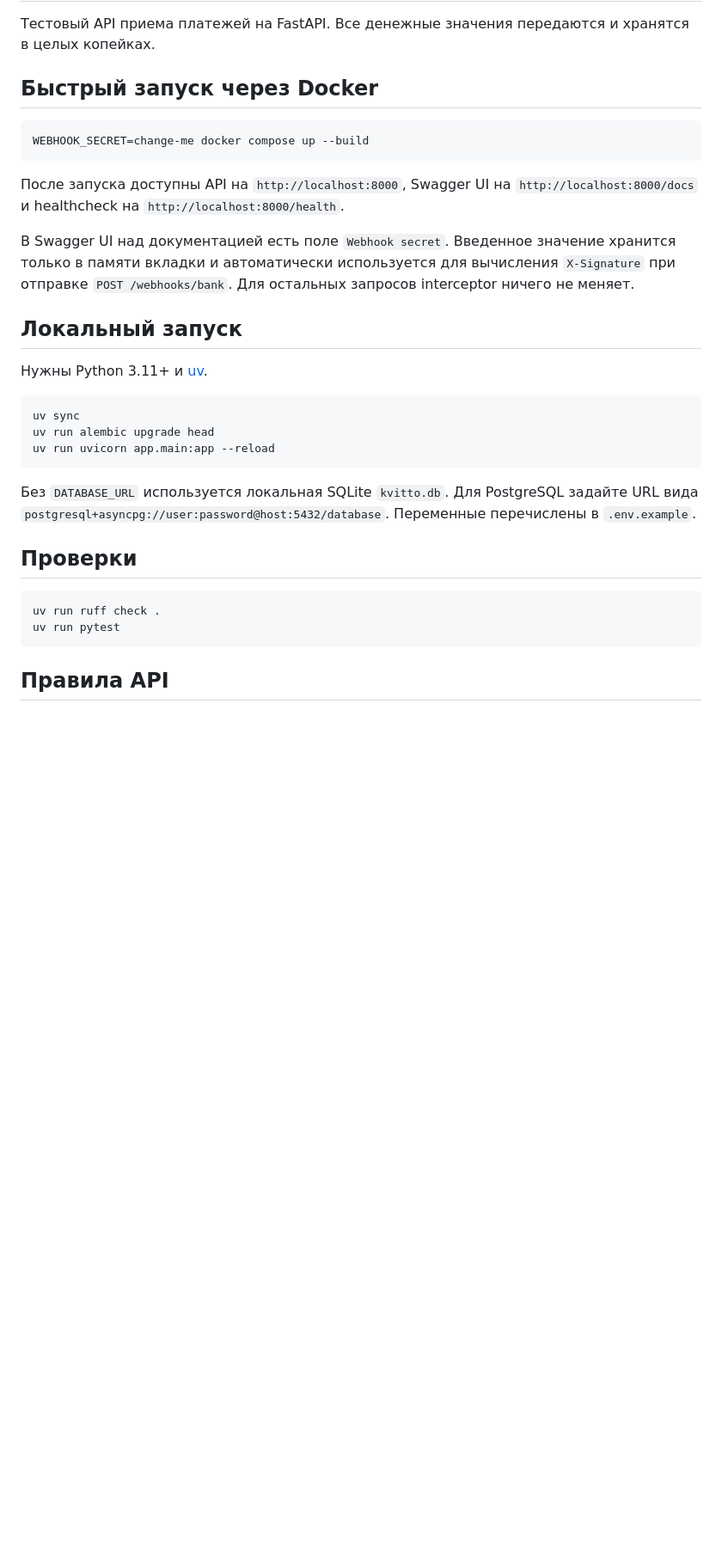
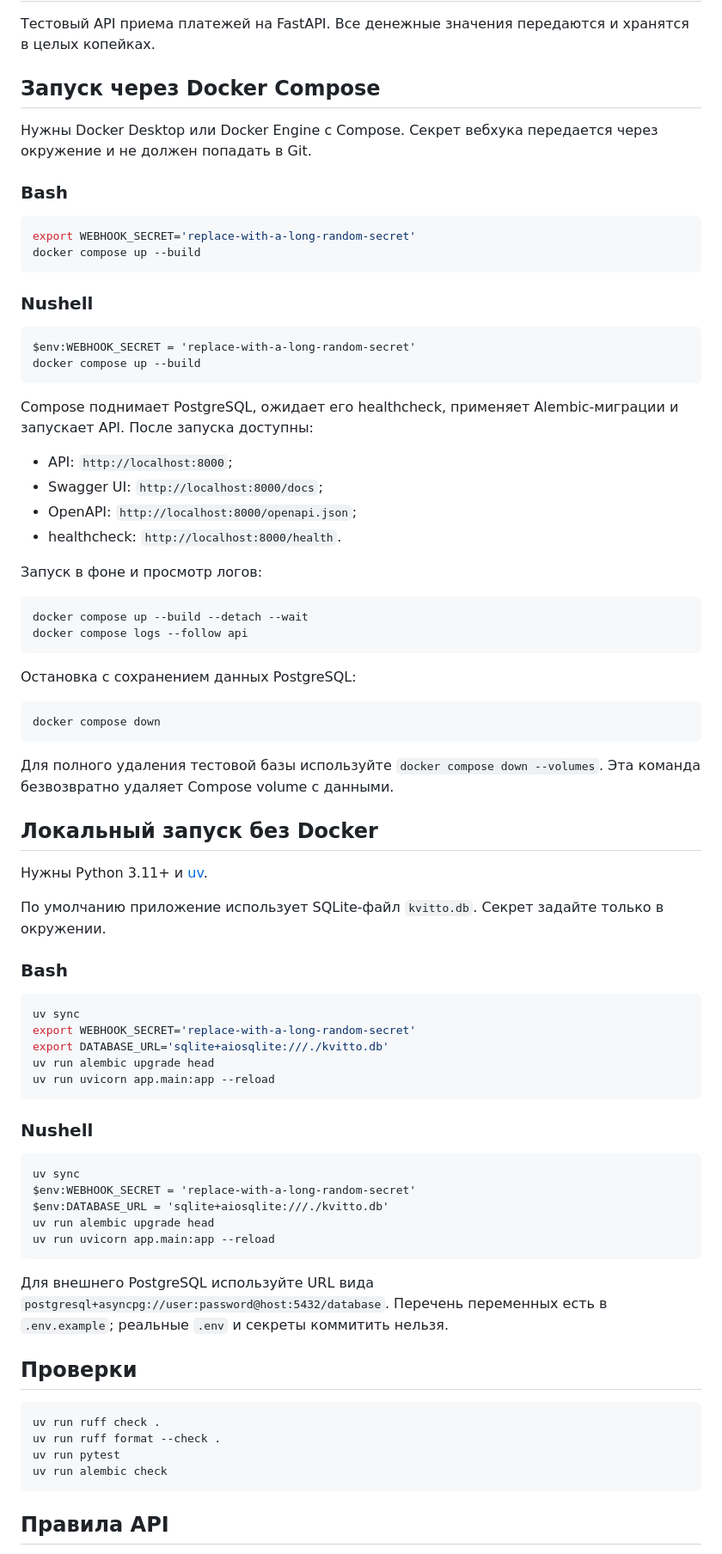
Before and after one commit to ethercod3/kvitto_demo, a Markdown page: README.md, the part around one of its changes. Shown at 86% size. Rendered like a GitHub page; blank space fills up the shorter version.

Commit message:
docs(readme): expand run and signing guide
Document exact-byte signing to prevent HMAC mismatches and secret leaks.

````diff
--- a/README.md
+++ b/README.md
@@ -2,33 +2,81 @@
 
 Тестовый API приема платежей на FastAPI. Все денежные значения передаются и хранятся в целых копейках.
 
-## Быстрый запуск через Docker
+## Запуск через Docker Compose
+
+Нужны Docker Desktop или Docker Engine с Compose. Секрет вебхука передается через окружение и не должен попадать в Git.
+
+### Bash
 
 ```bash
-WEBHOOK_SECRET=change-me docker compose up --build
+export WEBHOOK_SECRET='replace-with-a-long-random-secret'
+docker compose up --build
 ```
 
-После запуска доступны API на `http://localhost:8000`, Swagger UI на `http://localhost:8000/docs` и healthcheck на `http://localhost:8000/health`.
+### Nushell
 
-В Swagger UI над документацией есть поле `Webhook secret`. Введенное значение хранится только в памяти вкладки и автоматически используется для вычисления `X-Signature` при отправке `POST /webhooks/bank`. Для остальных запросов interceptor ничего не меняет.
+```nu
+$env:WEBHOOK_SECRET = 'replace-with-a-long-random-secret'
+docker compose up --build
+```
 
-## Локальный запуск
+Compose поднимает PostgreSQL, ожидает его healthcheck, применяет Alembic-миграции и запускает API. После запуска доступны:
+
+- API: `http://localhost:8000`;
+- Swagger UI: `http://localhost:8000/docs`;
+- OpenAPI: `http://localhost:8000/openapi.json`;
+- healthcheck: `http://localhost:8000/health`.
+
+Запуск в фоне и просмотр логов:
+
+```bash
+docker compose up --build --detach --wait
+docker compose logs --follow api
+```
+
+Остановка с сохранением данных PostgreSQL:
+
+```bash
+docker compose down
+```
+
+Для полного удаления тестовой базы используйте `docker compose down --volumes`. Эта команда безвозвратно удаляет Compose volume с данными.
+
+## Локальный запуск без Docker
 
 Нужны Python 3.11+ и [uv](https://docs.astral.sh/uv/).
 
+По умолчанию приложение использует SQLite-файл `kvitto.db`. Секрет задайте только в окружении.
+
+### Bash
+
 ```bash
 uv sync
+export WEBHOOK_SECRET='replace-with-a-long-random-secret'
+export DATABASE_URL='sqlite+aiosqlite:///./kvitto.db'
 uv run alembic upgrade head
 uv run uvicorn app.main:app --reload
 ```
 
-Без `DATABASE_URL` используется локальная SQLite `kvitto.db`. Для PostgreSQL задайте URL вида `postgresql+asyncpg://user:password@host:5432/database`. Переменные перечислены в `.env.example`.
+### Nushell
+
+```nu
+uv sync
+$env:WEBHOOK_SECRET = 'replace-with-a-long-random-secret'
+$env:DATABASE_URL = 'sqlite+aiosqlite:///./kvitto.db'
+uv run alembic upgrade head
+uv run uvicorn app.main:app --reload
+```
+
+Для внешнего PostgreSQL используйте URL вида `postgresql+asyncpg://user:password@host:5432/database`. Перечень переменных есть в `.env.example`; реальные `.env` и секреты коммитить нельзя.
 
 ## Проверки
 
 ```bash
 uv run ruff check .
+uv run ruff format --check .
 uv run pytest
+uv run alembic check
 ```
 
 ## Правила API
````
Also changed, not shown: other parts of README.md (+57 -1 lines).
